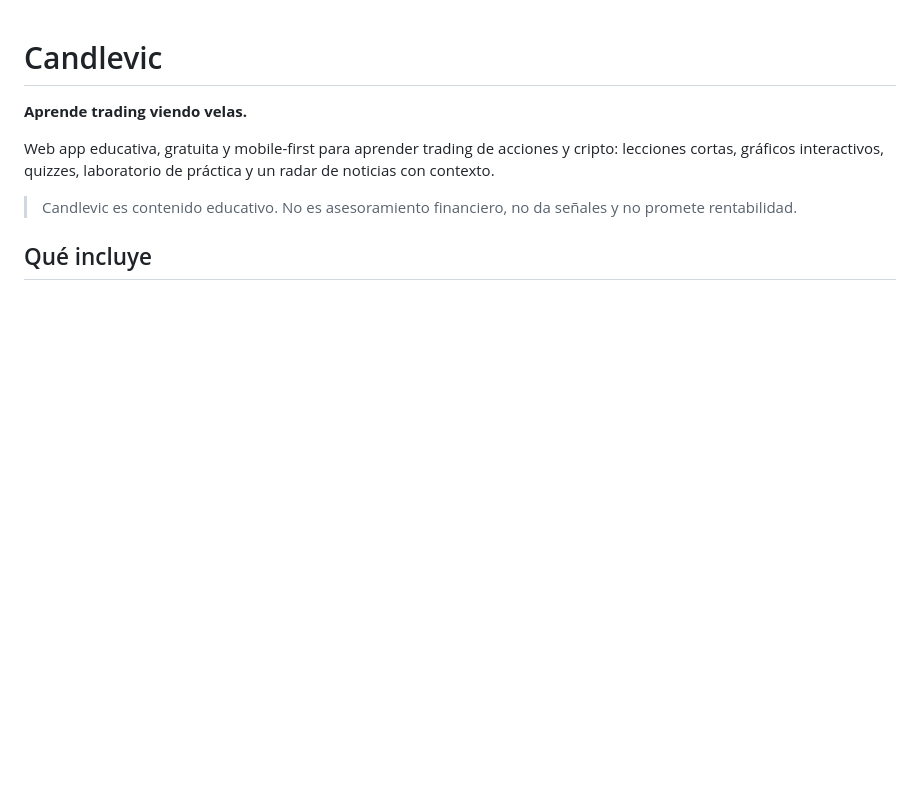
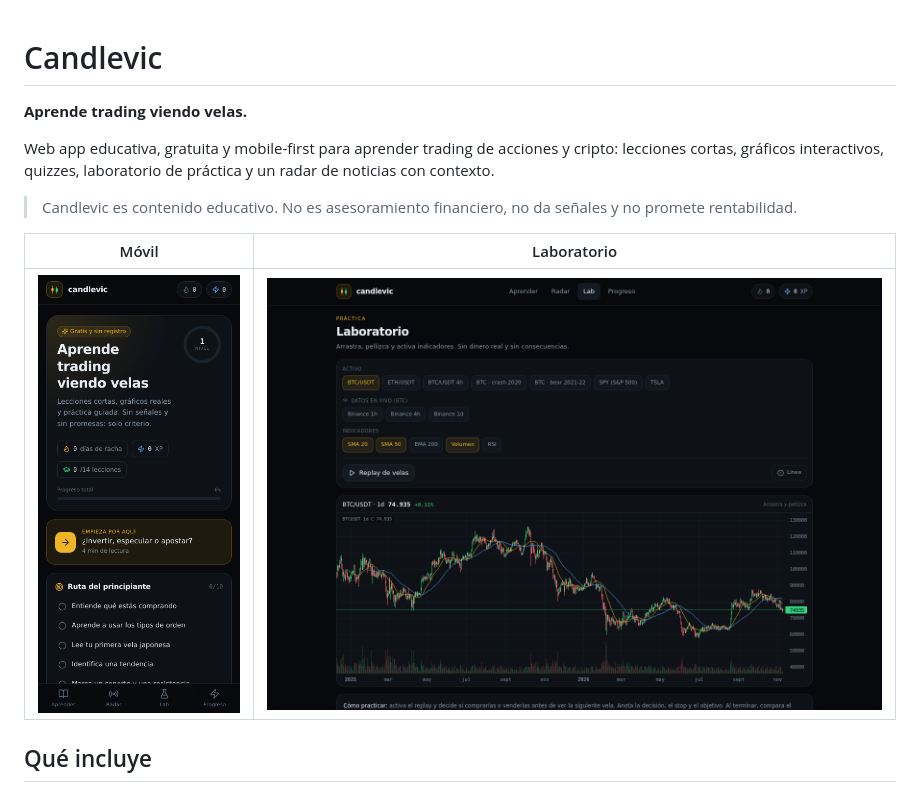
Before and after one commit to jaervic/candlevic, a Markdown page: README.md, the part around the change. GitHub-like rendering; pictures changed too: docs/home-mobile.png (added), docs/lab-desktop.png (added); blank space fills up the shorter version.

Commit message:
docs: capturas del producto en el README

```diff
--- a/README.md
+++ b/README.md
@@ -5,6 +5,11 @@
 Web app educativa, gratuita y mobile-first para aprender trading de acciones y cripto: lecciones cortas, gráficos interactivos, quizzes, laboratorio de práctica y un radar de noticias con contexto.
 
 > Candlevic es contenido educativo. No es asesoramiento financiero, no da señales y no promete rentabilidad.
+
+| Móvil | Laboratorio |
+| --- | --- |
+| ![Inicio en móvil](docs/home-mobile.png) | ![Laboratorio en escritorio](docs/lab-desktop.png) |
+
 
 ## Qué incluye
 
```
